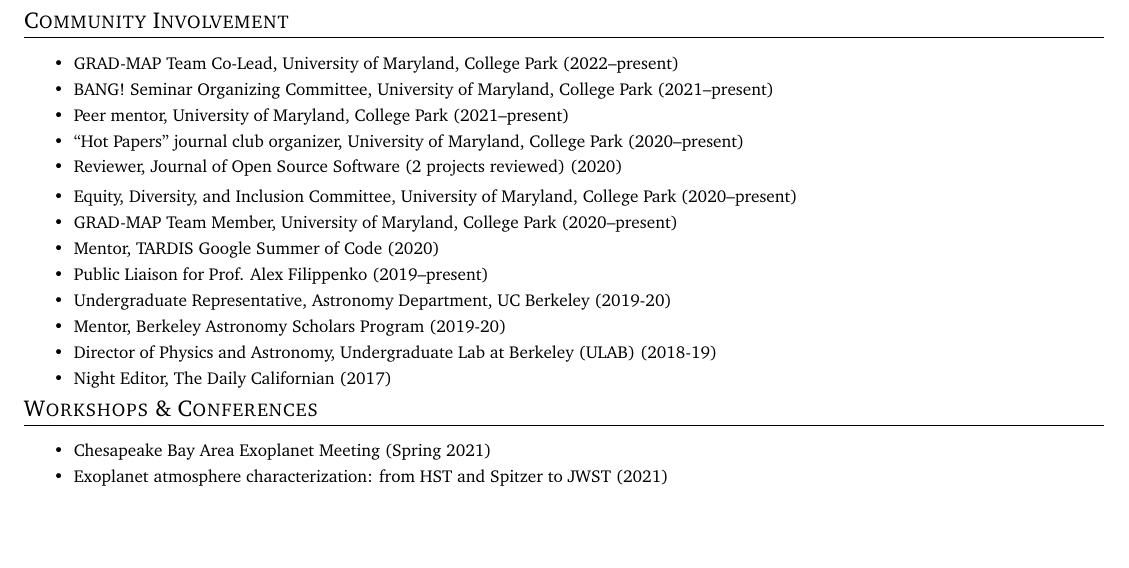
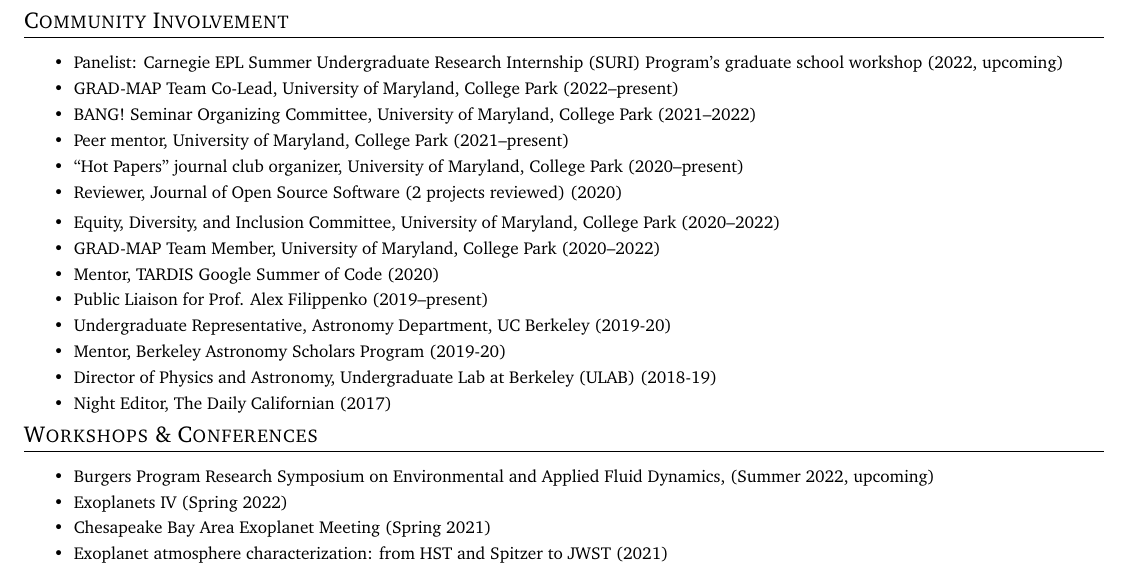
Before and after one commit to arjunsavel/CV, a LaTeX document (main.tex): part of page 3 of 3, cut so that both start at the same text, the shorter picture padded with empty space. Compiled offline with pdfLaTeX.

Commit message:
Updates from Overleaf

```diff
--- a/main.tex
+++ b/main.tex
@@ -275,13 +275,14 @@
 
 \shorterSection{Community Involvement}
 \resumeItemListStart
+\resumeItem{}{Panelist: Carnegie EPL Summer Undergraduate Research Internship (SURI) Program’s graduate school workshop (2022, upcoming)}
 \resumeItem{}{GRAD-MAP Team Co-Lead, University of Maryland, College Park (2022--present)}
-\resumeItem{}{BANG! Seminar Organizing Committee, University of Maryland, College Park (2021--present)}
+\resumeItem{}{BANG! Seminar Organizing Committee, University of Maryland, College Park (2021--2022)}
 \resumeItem{}{Peer mentor, University of Maryland, College Park (2021--present)}
 \resumeItem{}{``Hot Papers'' journal club organizer, University of Maryland, College Park (2020--present)}
 \item Reviewer, Journal of Open Source Software (2 projects reviewed) (2020)
-\resumeItem{}{Equity, Diversity, and Inclusion Committee, University of Maryland, College Park (2020--present)}
-\resumeItem{}{GRAD-MAP Team Member, University of Maryland, College Park (2020--present)}
+\resumeItem{}{Equity, Diversity, and Inclusion Committee, University of Maryland, College Park (2020--2022)}
+\resumeItem{}{GRAD-MAP Team Member, University of Maryland, College Park (2020--2022)}
 \resumeItem{}{Mentor, TARDIS Google Summer of Code (2020)}
 \resumeItem{}{Public Liaison for Prof. Alex Filippenko (2019--present)}
 \resumeItem{}{Undergraduate Representative, Astronomy Department, UC Berkeley (2019-20)}
@@ -293,6 +294,9 @@
 
 \shorterSection{Workshops \& Conferences}
 \resumeItemListStart
+\resumeItem{}{Burgers Program Research
+Symposium on Environmental and Applied Fluid Dynamics, (Summer 2022, upcoming)}
+\resumeItem{}{Exoplanets IV (Spring 2022)}
 \resumeItem{}{Chesapeake Bay Area Exoplanet Meeting (Spring 2021)}
 \resumeItem{}{Exoplanet atmosphere characterization: from HST and Spitzer to JWST (2021)}
 \resumeItem{}{JWST Master Class Workshop, Stanford University (2020)}
```
Also changed, not shown: main.tex (10 more changed lines).
